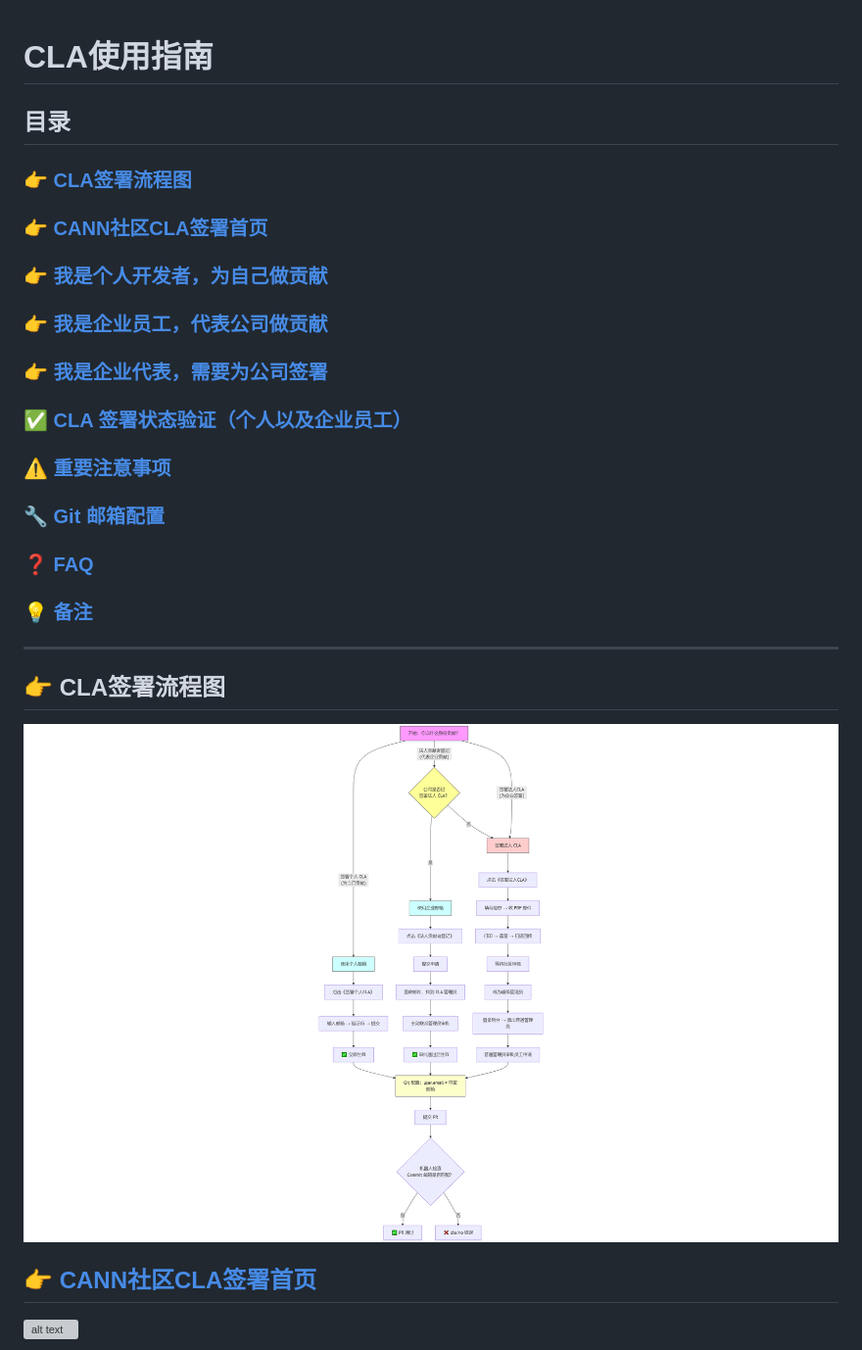
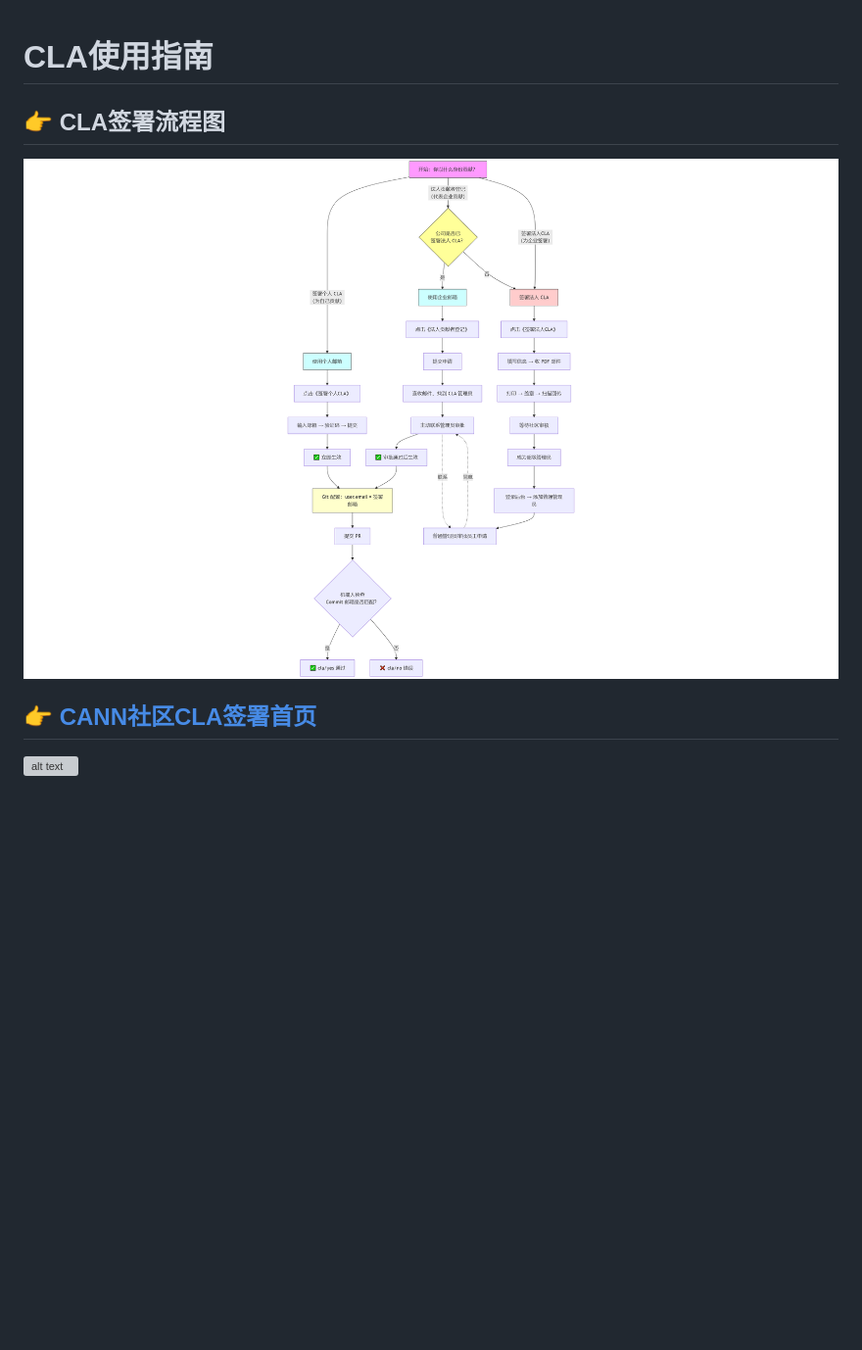
Before and after one commit to Atlas-Ascend-Fork/infrastructure, a Markdown page: docs/cla/cla使用指南.md, the part around one of its changes. Shown at 98% size. GitHub-like rendering; pictures changed too: docs/cla/images/image1.png; blank space fills up the shorter version; grey boxes are pictures that could not be loaded.

```diff
--- a/docs/cla/cla使用指南.md
+++ b/docs/cla/cla使用指南.md
@@ -1,28 +1,4 @@
 # CLA使用指南
-
-## 目录
-
-### [👉 CLA签署流程图](#cla-signing-flowchart)
-
-### [👉 CANN社区CLA签署首页](#cann-homepage)
-
-### [👉 我是个人开发者，为自己做贡献](#personal-contributor)
-
-### [👉 我是企业员工，代表公司做贡献](#employee-contributor)
-
-### [👉 我是企业代表，需要为公司签署](#company-representative)
-
-### [✅ CLA 签署状态验证（个人以及企业员工）](#cla-signing-status-verification)
-
-### [⚠️ 重要注意事项](#important-notes)
-
-### [🔧 Git 邮箱配置](#git-email-configuration)
-
-### [❓ FAQ](#faq)
-
-### [💡 备注](#remark)
-
----
 
 <a id="cla-signing-flowchart"></a>
 ## 👉 CLA签署流程图
```
Also changed, not shown: other parts of docs/cla/cla使用指南.md (+13 -1 lines), docs/cla/images/image-9.png, docs/cla/images/image8.png (added), docs/cla/images/image9.png (added).
